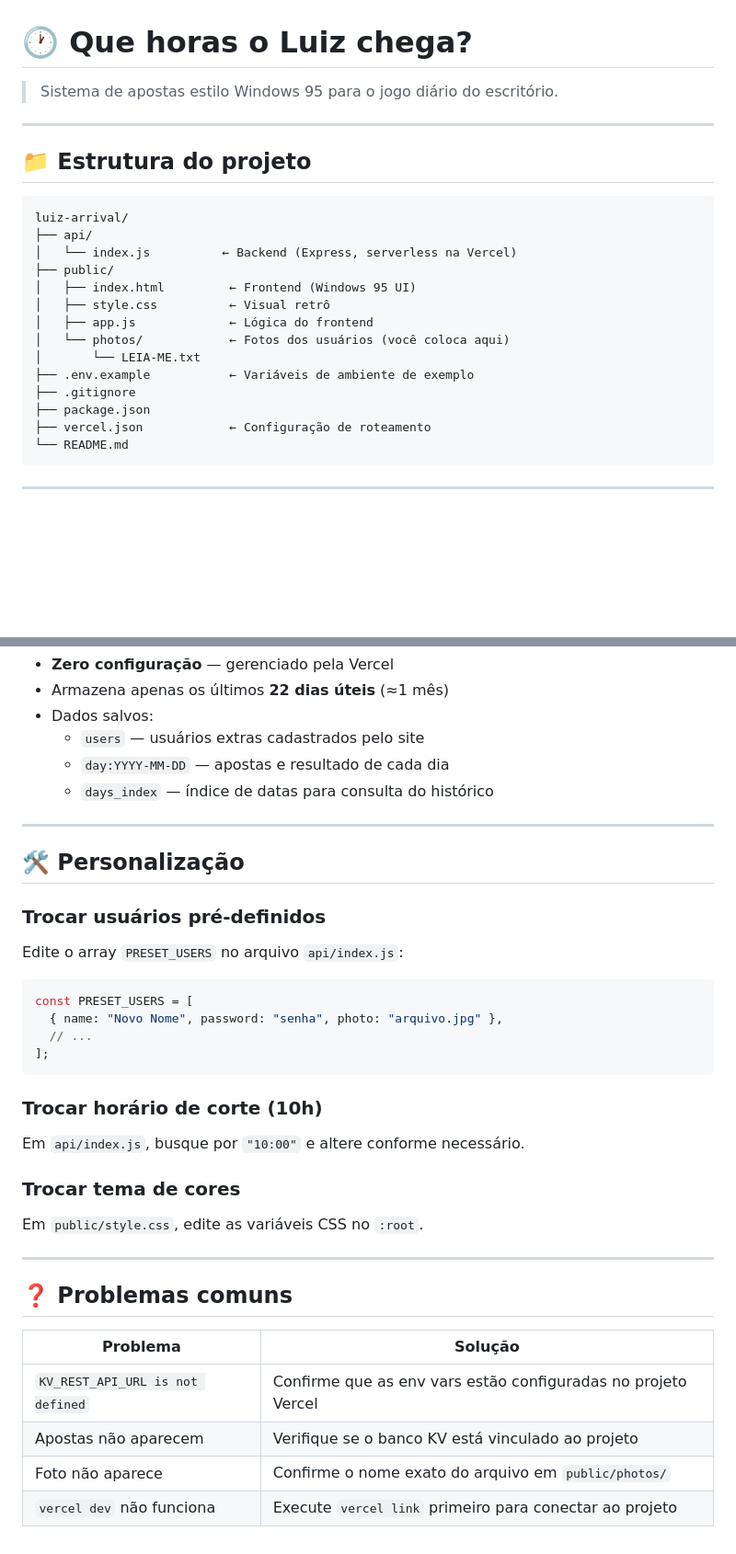
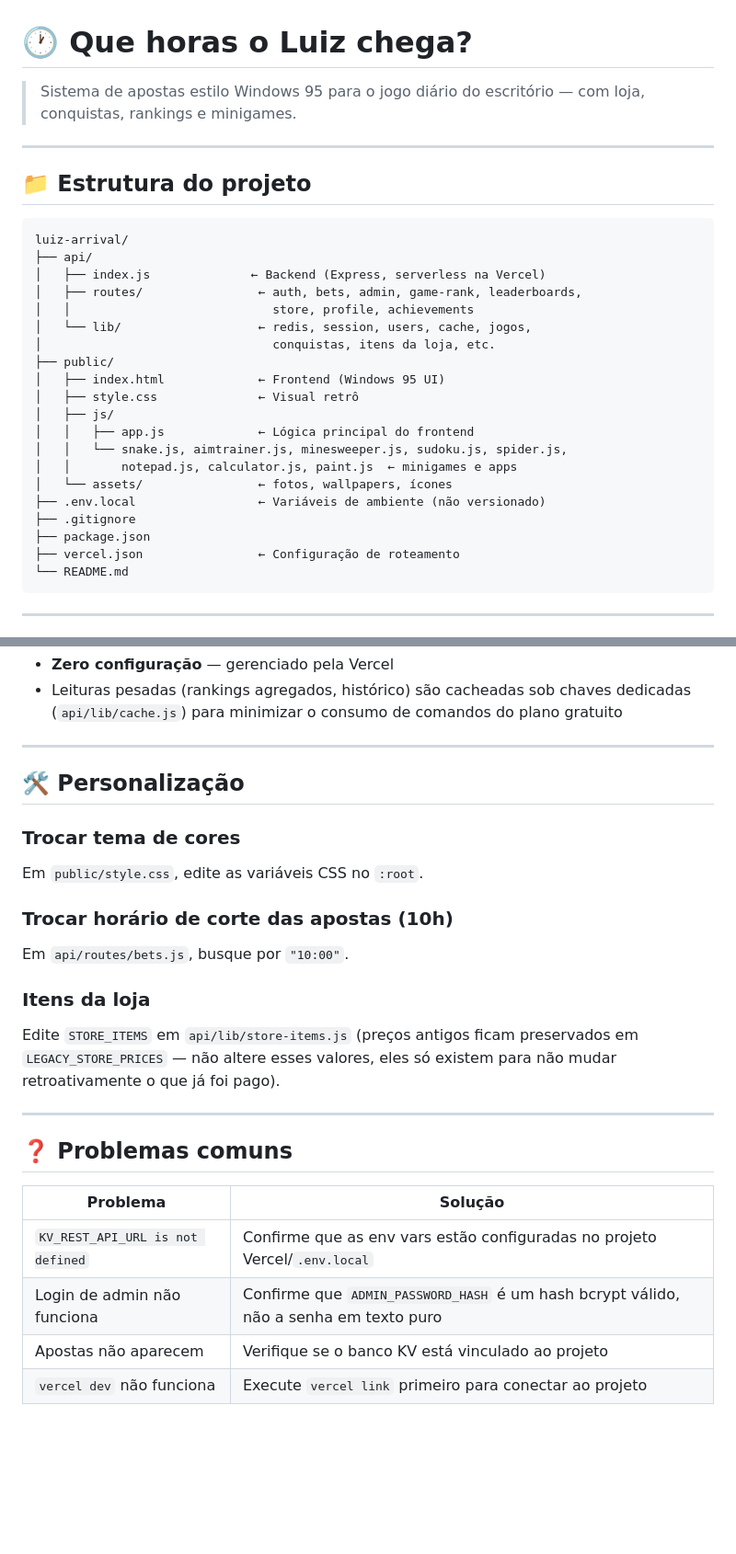
Before and after one commit to ronaldozica/luiz-arrival, a Markdown page: README.md, 2 parts joined by grey strips. Shown at 92% size. GitHub-like rendering; blank space fills up the shorter version.

````diff
--- a/README.md
+++ b/README.md
@@ -1,5 +1,5 @@
 # 🕐 Que horas o Luiz chega?
-> Sistema de apostas estilo Windows 95 para o jogo diário do escritório.
+> Sistema de apostas estilo Windows 95 para o jogo diário do escritório — com loja, conquistas, rankings e minigames.
 
 ---
 
@@ -8,17 +8,23 @@
 ```
 luiz-arrival/
 ├── api/
-│   └── index.js          ← Backend (Express, serverless na Vercel)
+│   ├── index.js              ← Backend (Express, serverless na Vercel)
+│   ├── routes/                ← auth, bets, admin, game-rank, leaderboards,
+│   │                            store, profile, achievements
+│   └── lib/                   ← redis, session, users, cache, jogos,
+│                                conquistas, itens da loja, etc.
 ├── public/
-│   ├── index.html         ← Frontend (Windows 95 UI)
-│   ├── style.css          ← Visual retrô
-│   ├── app.js             ← Lógica do frontend
-│   └── photos/            ← Fotos dos usuários (você coloca aqui)
-│       └── LEIA-ME.txt
-├── .env.example           ← Variáveis de ambiente de exemplo
+│   ├── index.html             ← Frontend (Windows 95 UI)
+│   ├── style.css              ← Visual retrô
+│   ├── js/
+│   │   ├── app.js             ← Lógica principal do frontend
+│   │   └── snake.js, aimtrainer.js, minesweeper.js, sudoku.js, spider.js,
+│   │       notepad.js, calculator.js, paint.js  ← minigames e apps
+│   └── assets/                ← fotos, wallpapers, ícones
+├── .env.local                 ← Variáveis de ambiente (não versionado)
 ├── .gitignore
 ├── package.json
-├── vercel.json            ← Configuração de roteamento
+├── vercel.json                ← Configuração de roteamento
 └── README.md
 ```
 
@@ -180,28 +148,18 @@ Para adicionar novos usuários, use o botão **👤 Novo Usuário** no site.
 - **Zero configuração** — gerenciado pela Vercel
-- Armazena apenas os últimos **22 dias úteis** (≈1 mês)
-- Dados salvos:
-  - `users` — usuários extras cadastrados pelo site
-  - `day:YYYY-MM-DD` — apostas e resultado de cada dia
-  - `days_index` — índice de datas para consulta do histórico
+- Leituras pesadas (rankings agregados, histórico) são cacheadas sob chaves dedicadas (`api/lib/cache.js`) para minimizar o consumo de comandos do plano gratuito
 
 ---
 
 ## 🛠️ Personalização
 
-### Trocar usuários pré-definidos
-Edite o array `PRESET_USERS` no arquivo `api/index.js`:
-```js
-const PRESET_USERS = [
-  { name: "Novo Nome", password: "senha", photo: "arquivo.jpg" },
-  // ...
-];
-```
-
-### Trocar horário de corte (10h)
-Em `api/index.js`, busque por `"10:00"` e altere conforme necessário.
-
 ### Trocar tema de cores
 Em `public/style.css`, edite as variáveis CSS no `:root`.
+
+### Trocar horário de corte das apostas (10h)
+Em `api/routes/bets.js`, busque por `"10:00"`.
+
+### Itens da loja
+Edite `STORE_ITEMS` em `api/lib/store-items.js` (preços antigos ficam preservados em `LEGACY_STORE_PRICES` — não altere esses valores, eles só existem para não mudar retroativamente o que já foi pago).
 
 ---
 
@@ -209,7 +167,7 @@ Em `public/style.css`, edite as variáveis CSS no `:root`.
 
 | Problema | Solução |
 |---|---|
-| `KV_REST_API_URL is not defined` | Confirme que as env vars estão configuradas no projeto Vercel |
+| `KV_REST_API_URL is not defined` | Confirme que as env vars estão configuradas no projeto Vercel/`.env.local` |
+| Login de admin não funciona | Confirme que `ADMIN_PASSWORD_HASH` é um hash bcrypt válido, não a senha em texto puro |
 | Apostas não aparecem | Verifique se o banco KV está vinculado ao projeto |
-| Foto não aparece | Confirme o nome exato do arquivo em `public/photos/` |
 | `vercel dev` não funciona | Execute `vercel link` primeiro para conectar ao projeto |
````
Also changed, not shown: other parts of README.md (+48 -86 lines).
